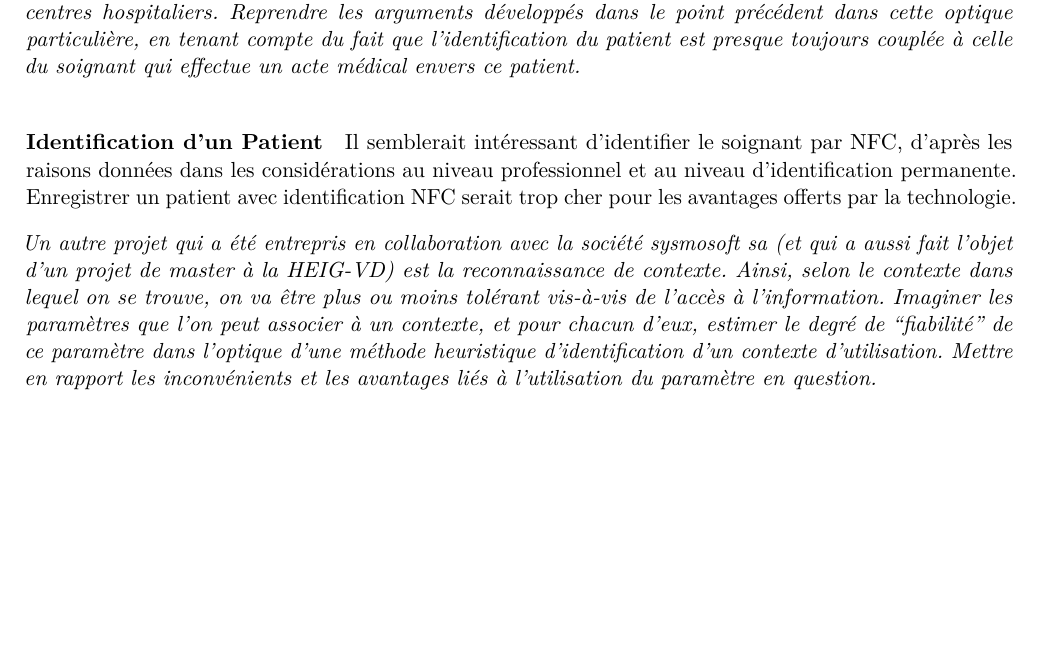
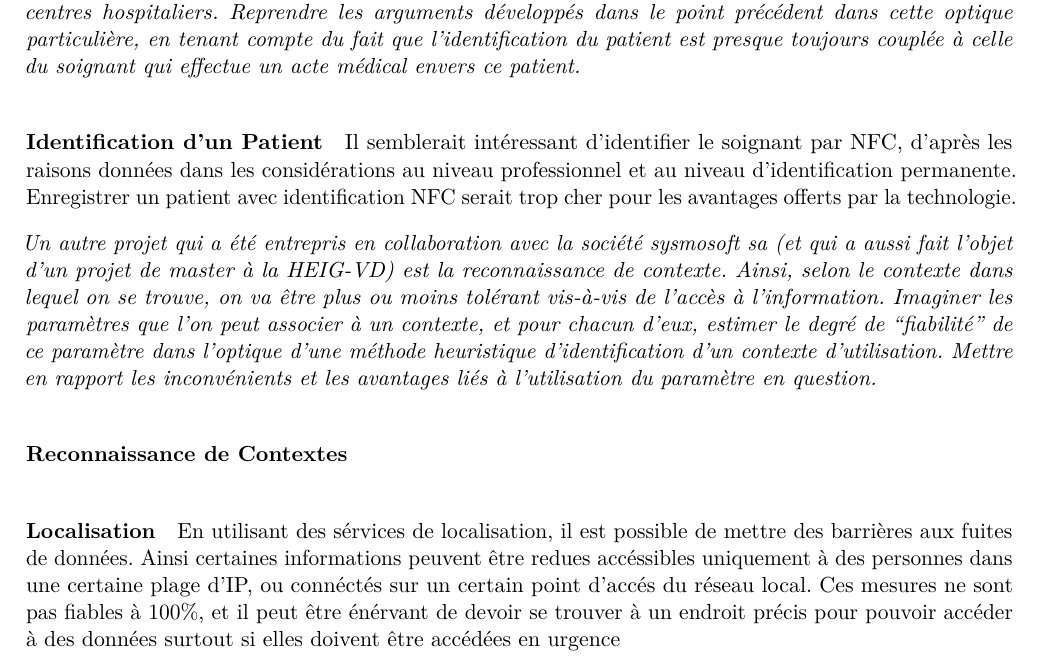
Before and after one commit to haurane/SymLabo3, a LaTeX document (report/rapport.tex): part of page 6 of 6, cut so that both start at the same text, the shorter picture padded with empty space. Compiled offline with pdfLaTeX.

Commit message:
debut derniere questoin

```diff
--- a/report/rapport.tex
+++ b/report/rapport.tex
@@ -305,8 +305,12 @@ paramètres que l'on peut associer à un contexte, et pour chacun d'eux, estimer
 ce paramètre dans l'optique d'une méthode heuristique d'identification d'un contexte d'utilisation. Mettre
 en rapport les inconvénients et les avantages liés à l'utilisation du paramètre en question.}
 
+\paragraph{Reconnaissance de Contextes}
+\subparagraph{Localisation}
 
-
+En utilisant des sérvices de localisation, il est possible de mettre des barrières aux fuites de données.
+Ainsi certaines informations peuvent être redues accéssibles uniquement à des personnes dans une certaine plage d'IP, ou connéctés sur un certain point d'accés du réseau local.
+Ces mesures ne sont pas fiables à 100\%, et il peut être énérvant de devoir se trouver à un endroit précis pour pouvoir accéder à des données surtout si elles doivent être accédées en urgence
 
 
 
```
